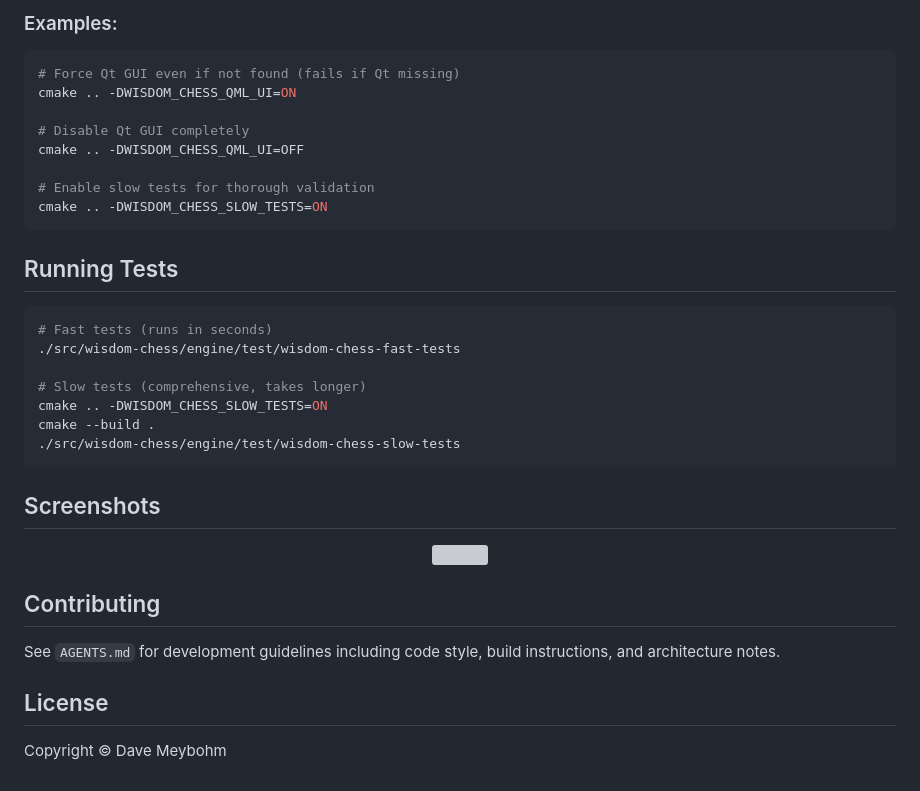
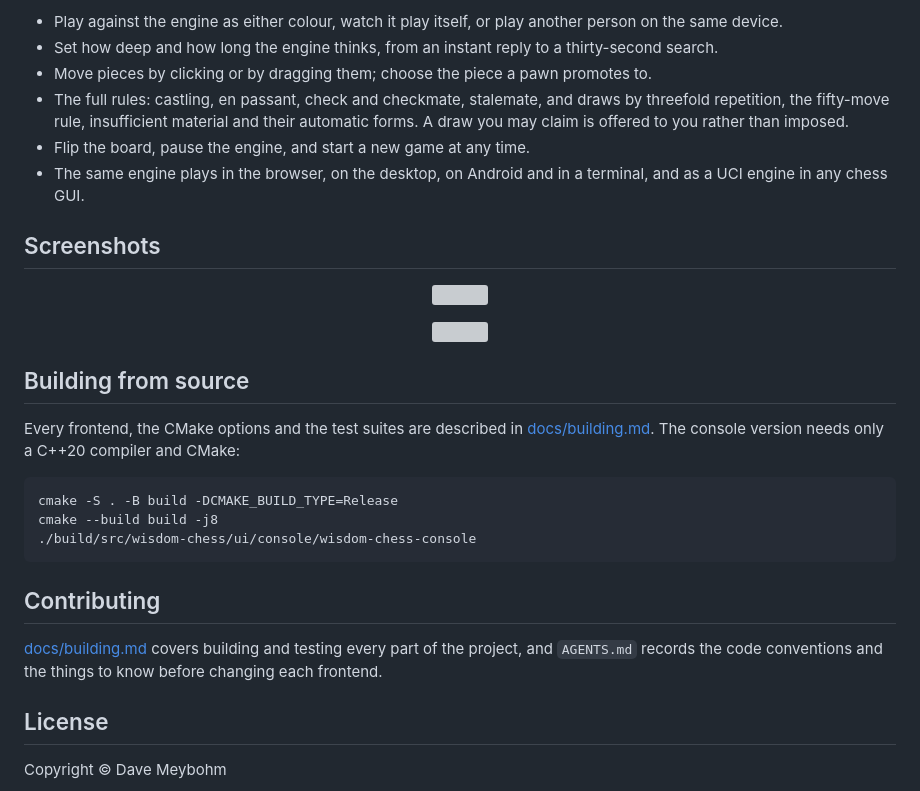
Before and after one commit to dmeybohm/wisdom-chess, a Markdown page: README.md, the part around one of its changes. GitHub-like rendering; grey boxes are pictures that could not be loaded.

````diff
--- a/README.md
+++ b/README.md
@@ -230,26 +52,16 @@ cmake .. -DWISDOM_CHESS_FILC_COMPAT=ON   # Force enable
-### Examples:
-```bash
-# Force Qt GUI even if not found (fails if Qt missing)
-cmake .. -DWISDOM_CHESS_QML_UI=ON
-
-# Disable Qt GUI completely
-cmake .. -DWISDOM_CHESS_QML_UI=OFF
-
-# Enable slow tests for thorough validation
-cmake .. -DWISDOM_CHESS_SLOW_TESTS=ON
-```
-
-## Running Tests
-
-```bash
-# Fast tests (runs in seconds)
-./src/wisdom-chess/engine/test/wisdom-chess-fast-tests
-
-# Slow tests (comprehensive, takes longer)
-cmake .. -DWISDOM_CHESS_SLOW_TESTS=ON
-cmake --build .
-./src/wisdom-chess/engine/test/wisdom-chess-slow-tests
-```
+- Play against the engine as either colour, watch it play itself, or
+  play another person on the same device.
+- Set how deep and how long the engine thinks, from an instant reply to
+  a thirty-second search.
+- Move pieces by clicking or by dragging them; choose the piece a pawn
+  promotes to.
+- The full rules: castling, en passant, check and checkmate, stalemate,
+  and draws by threefold repetition, the fifty-move rule, insufficient
+  material and their automatic forms. A draw you may claim is offered
+  to you rather than imposed.
+- Flip the board, pause the engine, and start a new game at any time.
+- The same engine plays in the browser, on the desktop, on Android and
+  in a terminal, and as a UCI engine in any chess GUI.
 
 ## Screenshots
 
@@ -257,9 +69,27 @@ cmake --build .
     <img src="https://raw.githubusercontent.com/dmeybohm/wisdom-chess/main/src/wisdom-chess/ui/qml/images/windows-wisdom-chess.png" />
 </p>
 
+<p align="center">
+    <img src="https://raw.githubusercontent.com/dmeybohm/wisdom-chess/main/src/wisdom-chess/ui/qml/images/wisdom-chess-android.png" />
+</p>
+
+## Building from source
+
+Every frontend, the CMake options and the test suites are described in
+[docs/building.md](docs/building.md). The console version needs only a
+C++20 compiler and CMake:
+
+```bash
+cmake -S . -B build -DCMAKE_BUILD_TYPE=Release
+cmake --build build -j8
+./build/src/wisdom-chess/ui/console/wisdom-chess-console
+```
+
 ## Contributing
 
-See `AGENTS.md` for development guidelines including code style, build instructions, and architecture notes.
+[docs/building.md](docs/building.md) covers building and testing every
+part of the project, and `AGENTS.md` records the code conventions and
+the things to know before changing each frontend.
 
 ## License
 
````
Also changed, not shown: other parts of README.md (+9 -187 lines), AGENTS.md (+6 -4 lines), docs/building.md (added, +277 -0 lines).
